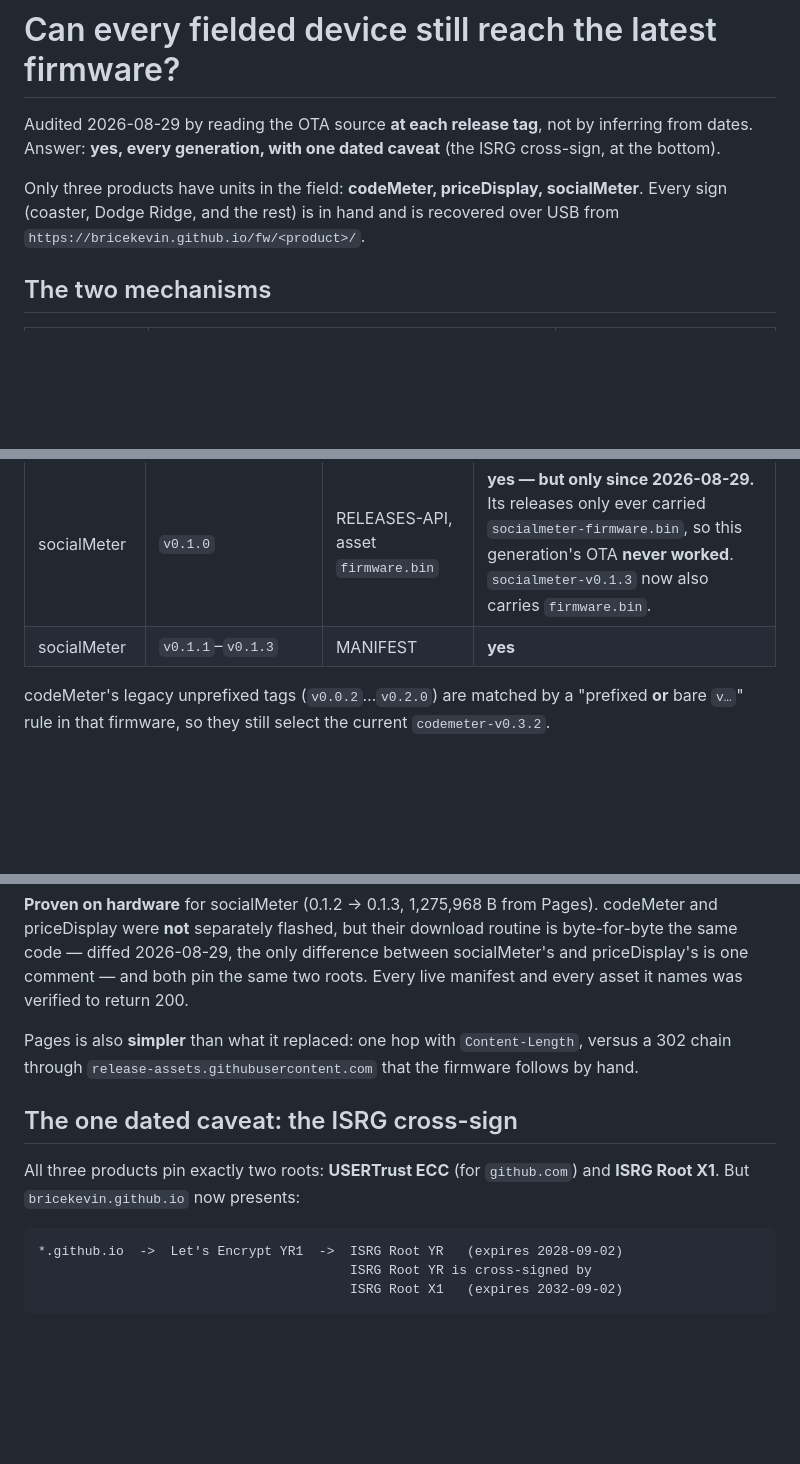
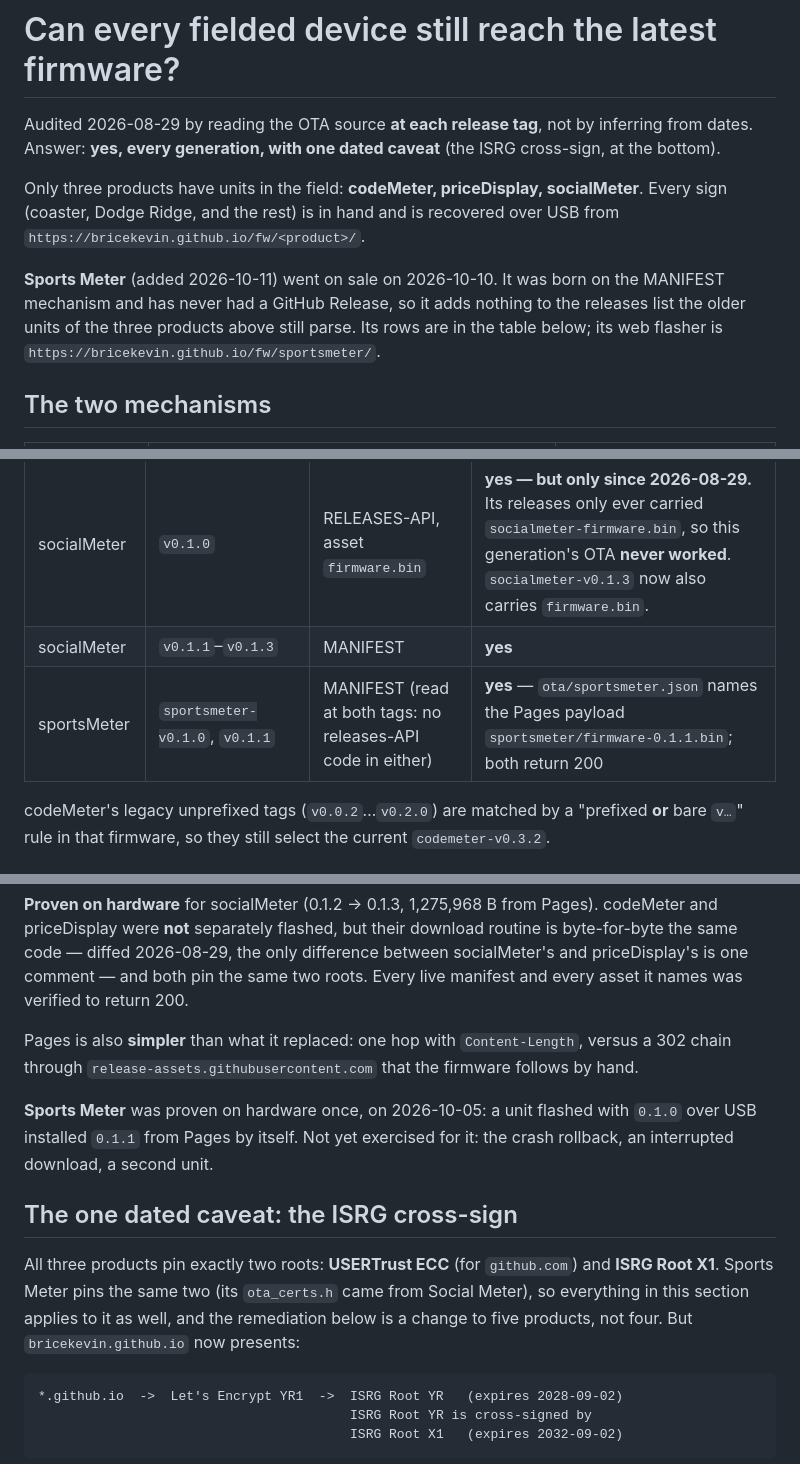
Before and after one commit to bricekevin/fw, a Markdown page: docs/ota/COMPATIBILITY.md, 3 parts joined by grey strips. Rendered like a GitHub page; blank space fills up the shorter version.

Commit message:
docs(ota): add Sports Meter to the compatibility audit

````diff
--- a/docs/ota/COMPATIBILITY.md
+++ b/docs/ota/COMPATIBILITY.md
@@ -7,6 +7,12 @@ inferring from dates. Answer: **yes, every generation, with one dated caveat**
 Only three products have units in the field: **codeMeter, priceDisplay,
 socialMeter**. Every sign (coaster, Dodge Ridge, and the rest) is in hand and is
 recovered over USB from `https://bricekevin.github.io/fw/<product>/`.
+
+**Sports Meter** (added 2026-10-11) went on sale on 2026-10-10. It was born on
+the MANIFEST mechanism and has never had a GitHub Release, so it adds nothing
+to the releases list the older units of the three products above still parse.
+Its rows are in the table below; its web flasher is
+`https://bricekevin.github.io/fw/sportsmeter/`.
 
 ## The two mechanisms
 
@@ -25,6 +31,7 @@ recovered over USB from `https://bricekevin.github.io/fw/<product>/`.
 | priceDisplay | `v1.0.4`, `v1.0.5` | MANIFEST | **yes** |
 | socialMeter | `v0.1.0` | RELEASES-API, asset `firmware.bin` | **yes — but only since 2026-08-29.** Its releases only ever carried `socialmeter-firmware.bin`, so this generation's OTA **never worked**. `socialmeter-v0.1.3` now also carries `firmware.bin`. |
 | socialMeter | `v0.1.1`–`v0.1.3` | MANIFEST | **yes** |
+| sportsMeter | `sportsmeter-v0.1.0`, `v0.1.1` | MANIFEST (read at both tags: no releases-API code in either) | **yes** — `ota/sportsmeter.json` names the Pages payload `sportsmeter/firmware-0.1.1.bin`; both return 200 |
 
 codeMeter's legacy unprefixed tags (`v0.0.2`…`v0.2.0`) are matched by a
 "prefixed **or** bare `v…`" rule in that firmware, so they still select the
@@ -110,10 +117,16 @@ Pages is also **simpler** than what it replaced: one hop with `Content-Length`,
 versus a 302 chain through `release-assets.githubusercontent.com` that the
 firmware follows by hand.
 
+**Sports Meter** was proven on hardware once, on 2026-10-05: a unit flashed
+with `0.1.0` over USB installed `0.1.1` from Pages by itself. Not yet exercised
+for it: the crash rollback, an interrupted download, a second unit.
+
 ## The one dated caveat: the ISRG cross-sign
 
 All three products pin exactly two roots: **USERTrust ECC** (for `github.com`)
-and **ISRG Root X1**. But `bricekevin.github.io` now presents:
+and **ISRG Root X1**. Sports Meter pins the same two (its `ota_certs.h` came
+from Social Meter), so everything in this section applies to it as well, and
+the remediation below is a change to five products, not four. But `bricekevin.github.io` now presents:
 
 ```
 *.github.io  ->  Let's Encrypt YR1  ->  ISRG Root YR   (expires 2028-09-02)
````
